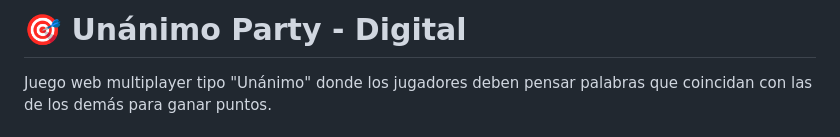
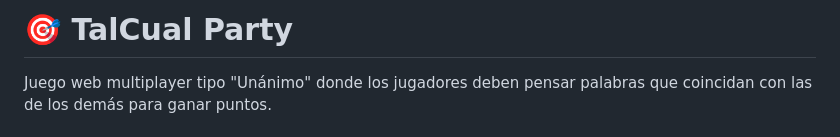
Before and after one commit to muyunicos/talcual, a Markdown page: README.md, the part around the change. Rendered like a GitHub page.

```diff
--- a/README.md
+++ b/README.md
@@ -1,4 +1,4 @@
-# 🎯 Unánimo Party - Digital
+# 🎯 TalCual Party
 
 Juego web multiplayer tipo "Unánimo" donde los jugadores deben pensar palabras que coincidan con las de los demás para ganar puntos.
 
```
